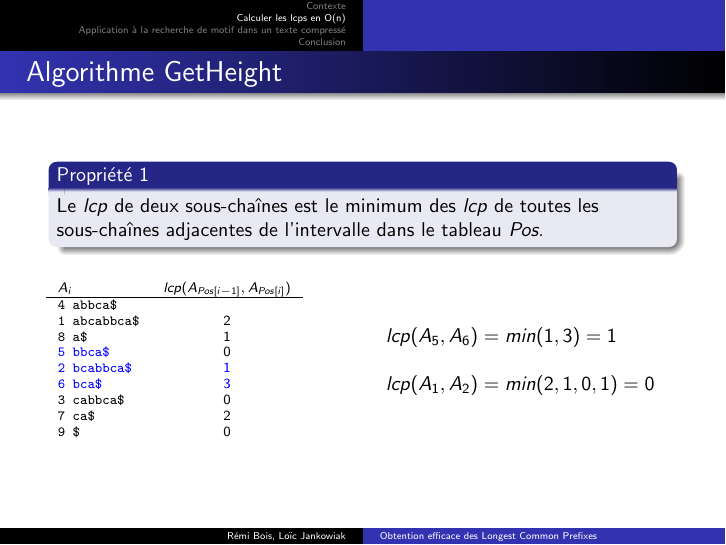
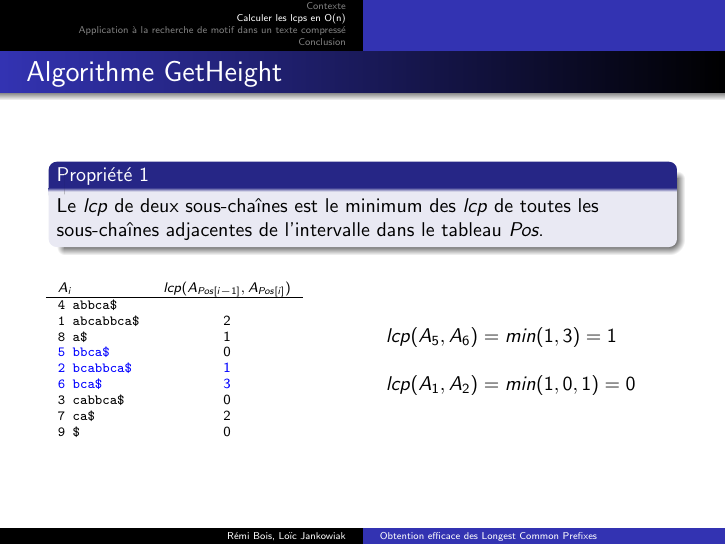
Before and after one commit to sildar/algo_chaines, LaTeX slides (report/pres.tex): page 11 of 40. Compiled offline with pdfLaTeX.

Commit message:
Minor fixes

```diff
--- a/report/pres.tex
+++ b/report/pres.tex
@@ -171,7 +171,7 @@
     \begin{column}{.48\textwidth}
     $\mathit{lcp}(A_{5}, A_{6}) = \mathit{min}(1, 3) = 1$\\ \hfill \\
 
-    $\mathit{lcp}(A_{1}, A_{2}) = \mathit{min}(2, 1, 0, 1) = 0$
+    $\mathit{lcp}(A_{1}, A_{2}) = \mathit{min}(1, 0, 1) = 0$
     \end{column}
   \end{columns}
 \end{frame}
```
Also changed, not shown: report/pres.tex (2 more changed lines).
